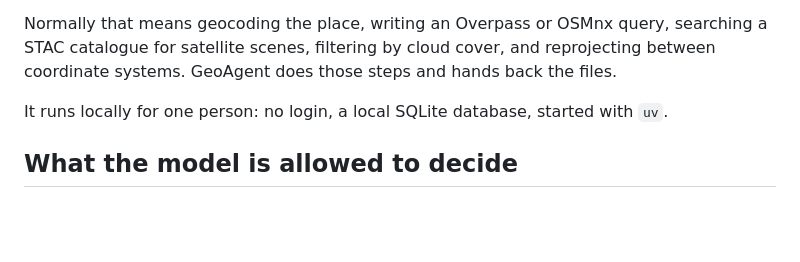
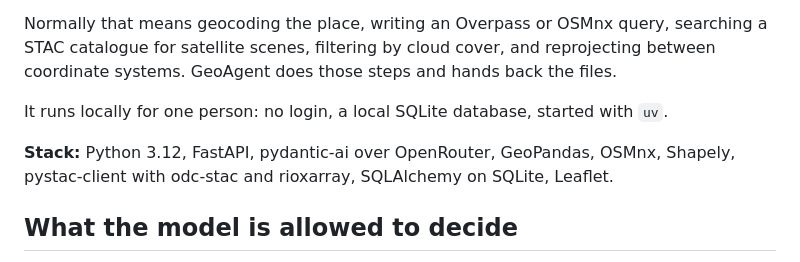
Before and after one commit to Krish3101/geoagent, a Markdown page: README.md, the part around the change. GitHub-like rendering; blank space fills up the shorter version.

Commit message:
List the stack in the README

```diff
--- a/README.md
+++ b/README.md
@@ -11,6 +11,8 @@ STAC catalogue for satellite scenes, filtering by cloud cover, and reprojecting
 coordinate systems. GeoAgent does those steps and hands back the files.
 
 It runs locally for one person: no login, a local SQLite database, started with `uv`.
+
+**Stack:** Python 3.12, FastAPI, pydantic-ai over OpenRouter, GeoPandas, OSMnx, Shapely, pystac-client with odc-stac and rioxarray, SQLAlchemy on SQLite, Leaflet.
 
 ## What the model is allowed to decide
 
```
